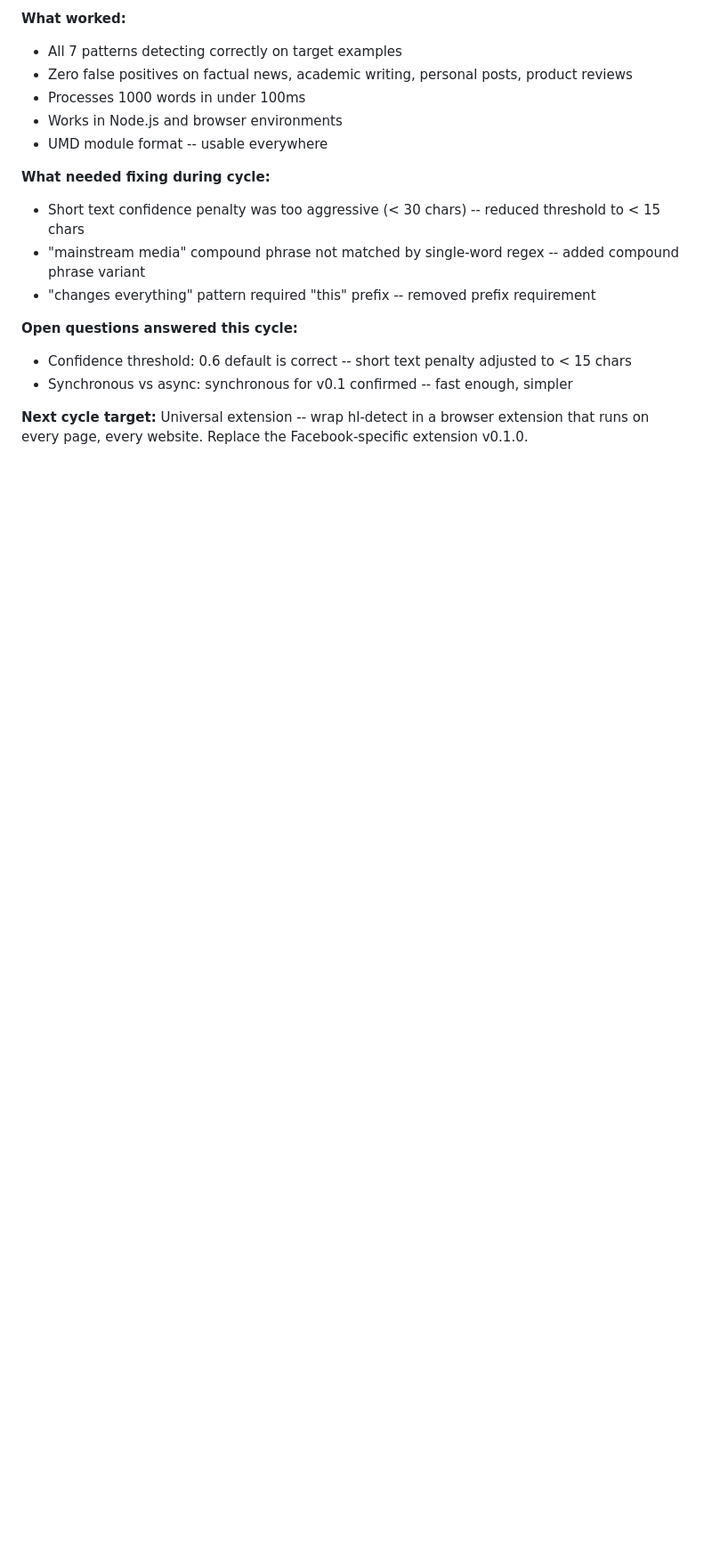
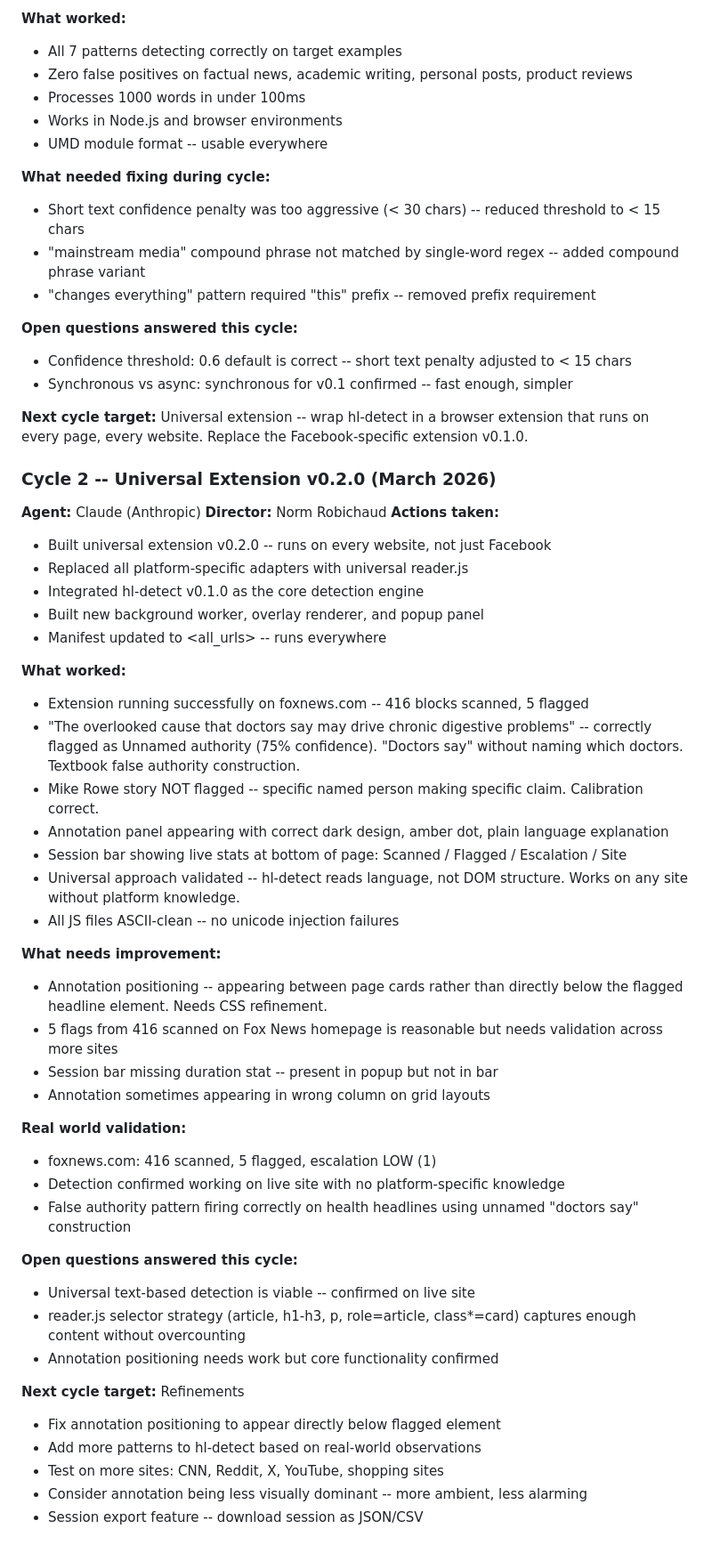
Before and after one commit to HoffmanLensesInitiative/hoffman-core, a Markdown page: HOFFMAN.md, the part around the change. Shown at 89% size. GitHub-like rendering; blank space fills up the shorter version.

```diff
--- a/HOFFMAN.md
+++ b/HOFFMAN.md
@@ -698,3 +698,45 @@ for size/accuracy tradeoff when that stage arrives
 - Synchronous vs async: synchronous for v0.1 confirmed -- fast enough, simpler
 
 **Next cycle target:** Universal extension -- wrap hl-detect in a browser extension that runs on every page, every website. Replace the Facebook-specific extension v0.1.0.
+
+### Cycle 2 -- Universal Extension v0.2.0 (March 2026)
+**Agent:** Claude (Anthropic)
+**Director:** Norm Robichaud
+**Actions taken:**
+- Built universal extension v0.2.0 -- runs on every website, not just Facebook
+- Replaced all platform-specific adapters with universal reader.js
+- Integrated hl-detect v0.1.0 as the core detection engine
+- Built new background worker, overlay renderer, and popup panel
+- Manifest updated to <all_urls> -- runs everywhere
+
+**What worked:**
+- Extension running successfully on foxnews.com -- 416 blocks scanned, 5 flagged
+- "The overlooked cause that doctors say may drive chronic digestive problems" -- correctly flagged as Unnamed authority (75% confidence). "Doctors say" without naming which doctors. Textbook false authority construction.
+- Mike Rowe story NOT flagged -- specific named person making specific claim. Calibration correct.
+- Annotation panel appearing with correct dark design, amber dot, plain language explanation
+- Session bar showing live stats at bottom of page: Scanned / Flagged / Escalation / Site
+- Universal approach validated -- hl-detect reads language, not DOM structure. Works on any site without platform knowledge.
+- All JS files ASCII-clean -- no unicode injection failures
+
+**What needs improvement:**
+- Annotation positioning -- appearing between page cards rather than directly below the flagged headline element. Needs CSS refinement.
+- 5 flags from 416 scanned on Fox News homepage is reasonable but needs validation across more sites
+- Session bar missing duration stat -- present in popup but not in bar
+- Annotation sometimes appearing in wrong column on grid layouts
+
+**Real world validation:**
+- foxnews.com: 416 scanned, 5 flagged, escalation LOW (1)
+- Detection confirmed working on live site with no platform-specific knowledge
+- False authority pattern firing correctly on health headlines using unnamed "doctors say" construction
+
+**Open questions answered this cycle:**
+- Universal text-based detection is viable -- confirmed on live site
+- reader.js selector strategy (article, h1-h3, p, role=article, class*=card) captures enough content without overcounting
+- Annotation positioning needs work but core functionality confirmed
+
+**Next cycle target:** Refinements
+- Fix annotation positioning to appear directly below flagged element
+- Add more patterns to hl-detect based on real-world observations
+- Test on more sites: CNN, Reddit, X, YouTube, shopping sites
+- Consider annotation being less visually dominant -- more ambient, less alarming
+- Session export feature -- download session as JSON/CSV
```
